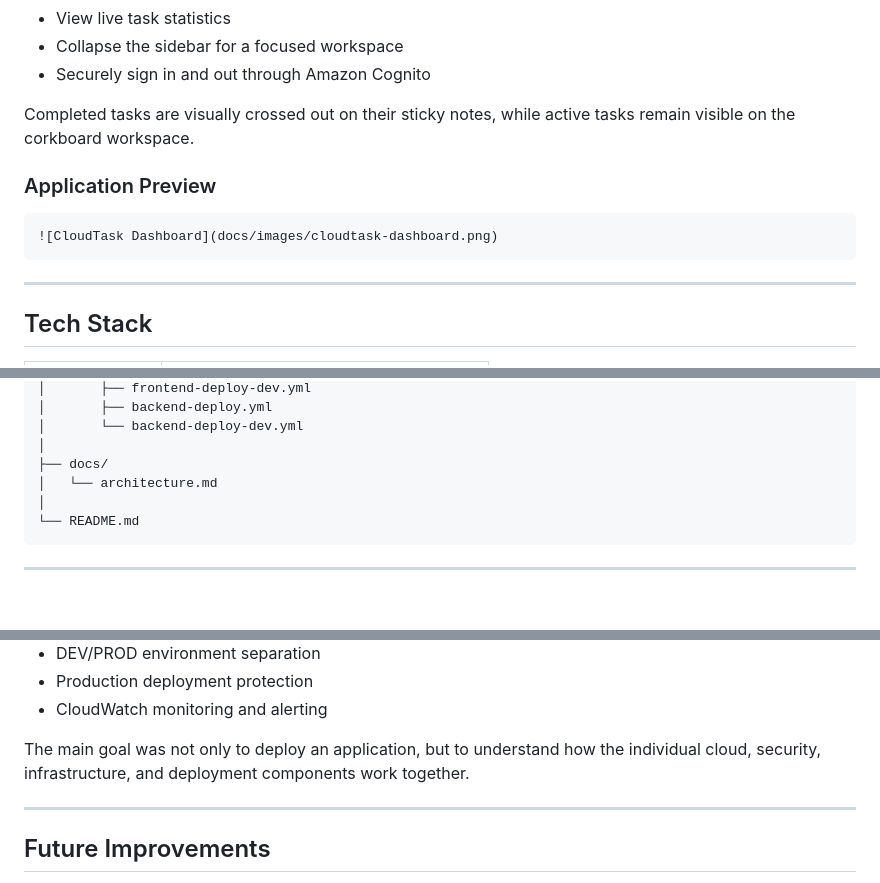
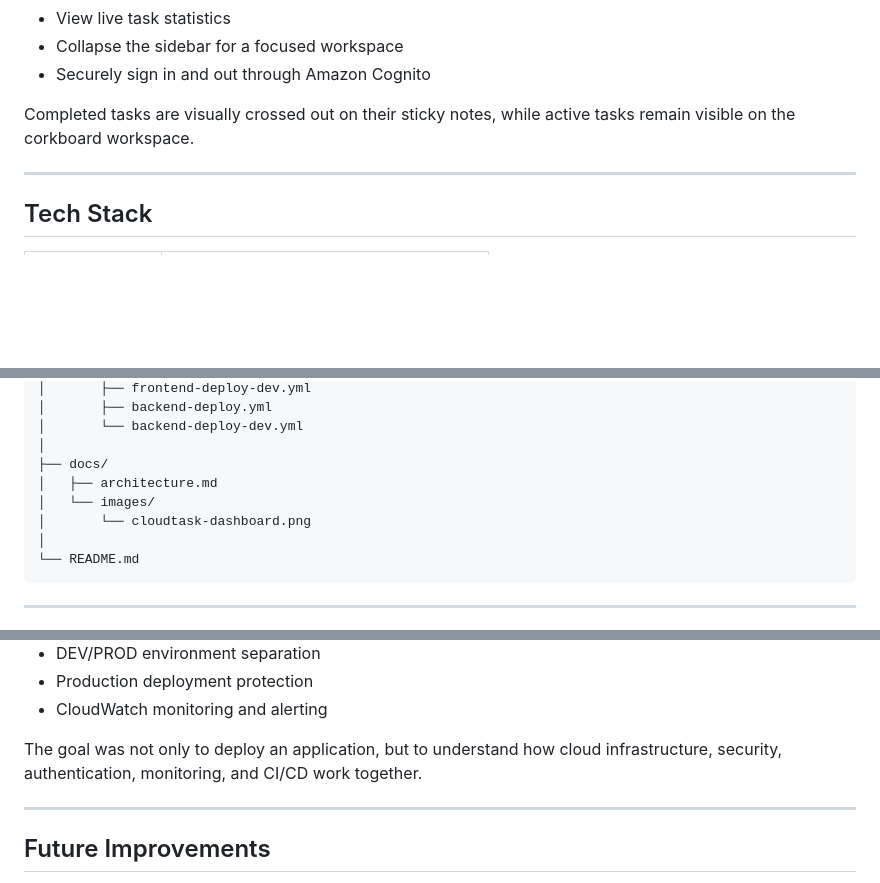
Before and after one commit to EthemKesim/cloudtask-aws, a Markdown page: README.md, 3 parts joined by grey strips. Rendered like a GitHub page; blank space fills up the shorter version.

````diff
--- a/README.md
+++ b/README.md
@@ -84,12 +90,6 @@ Users can:
 
 Completed tasks are visually crossed out on their sticky notes, while active tasks remain visible on the corkboard workspace.
 
-### Application Preview
-
-```markdown
-![CloudTask Dashboard](docs/images/cloudtask-dashboard.png)
-```
-
 ---
 
 ## Tech Stack
@@ -300,7 +298,9 @@ cloudtask-aws/
 │       └── backend-deploy-dev.yml
 │
 ├── docs/
-│   └── architecture.md
+│   ├── architecture.md
+│   └── images/
+│       └── cloudtask-dashboard.png
 │
 └── README.md
 ```
@@ -326,7 +326,7 @@ The project provided hands-on experience with:
 - Production deployment protection
 - CloudWatch monitoring and alerting
 
-The main goal was not only to deploy an application, but to understand how the individual cloud, security, infrastructure, and deployment components work together.
+The goal was not only to deploy an application, but to understand how cloud infrastructure, security, authentication, monitoring, and CI/CD work together.
 
 ---
 
````
Also changed, not shown: other parts of README.md (+17 -13 lines).
